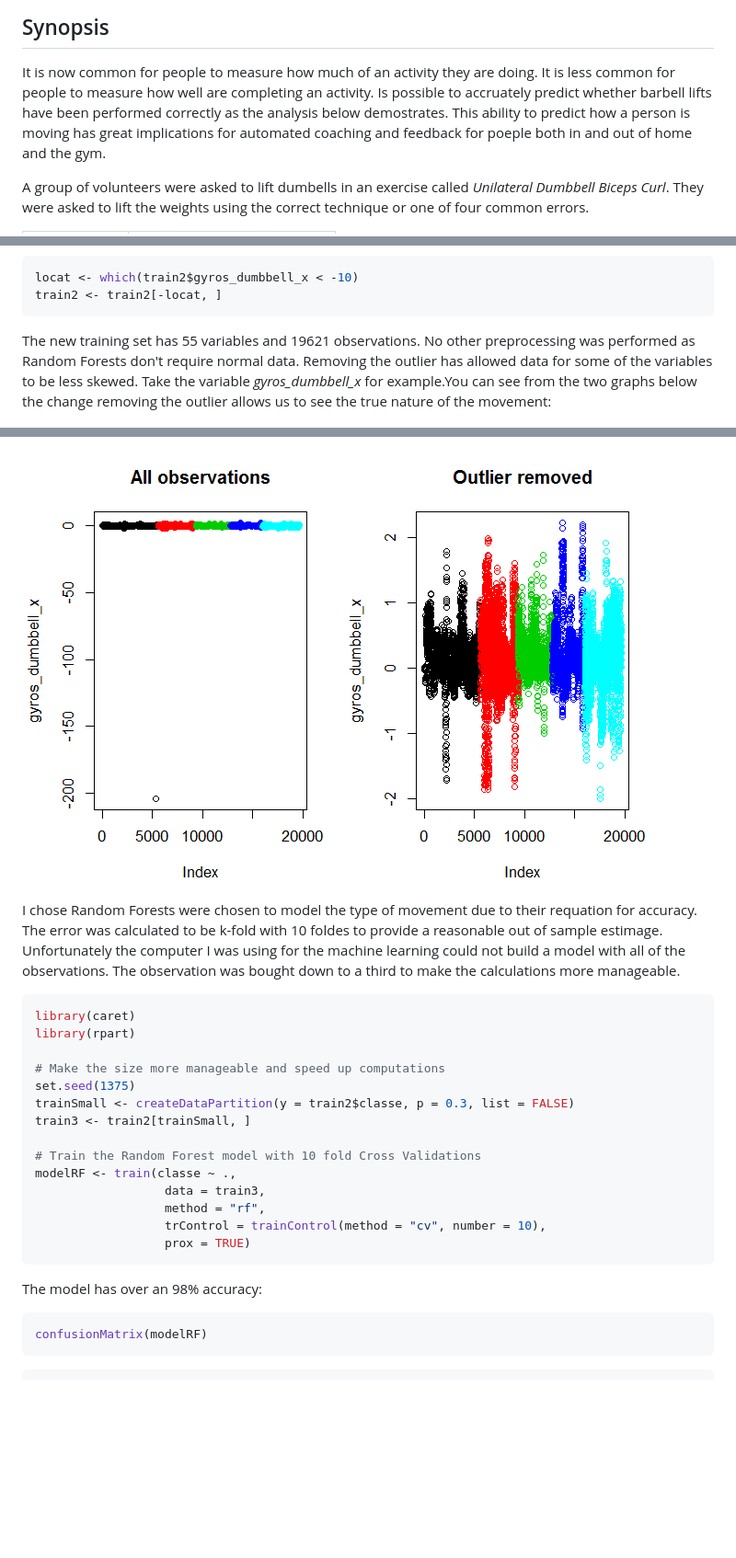
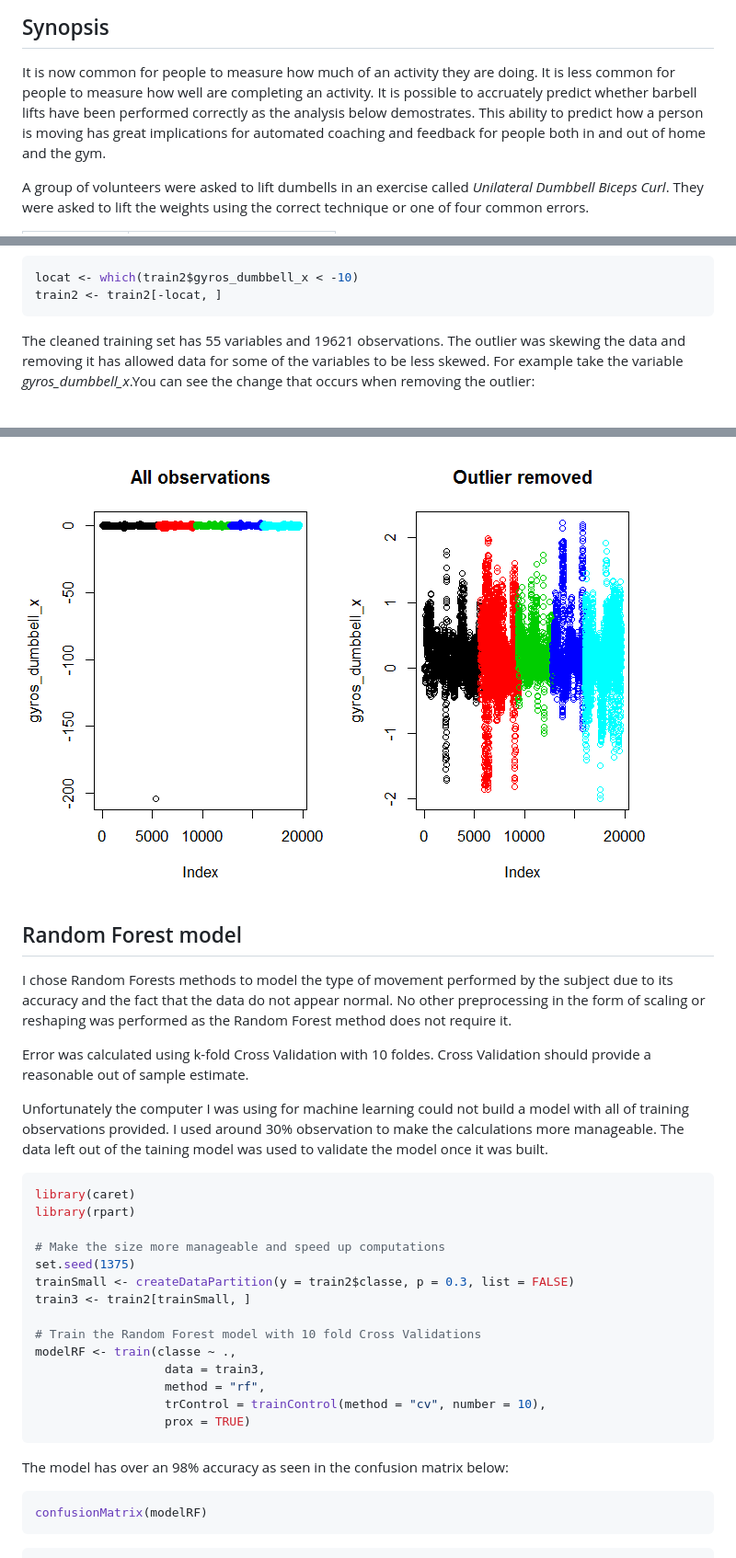
Before and after one commit to OksiMosenko/practicalmachinelearning-1, a Markdown page: index.md, 3 parts joined by grey strips. Shown: that part at 92% size. Rendered like a GitHub page; blank space fills up the shorter version.

````diff
--- a/index.md
+++ b/index.md
@@ -10,9 +10,9 @@ Natalie Phillips
 
 It is now common for people to measure how much of an activity they are doing.
 It is less common for people to measure how well are completing an activity.
-Is possible to accruately predict whether barbell lifts have been performed
+It is possible to accruately predict whether barbell lifts have been performed
 correctly as the analysis below demostrates. This ability to predict how a person
-is moving has great implications for automated coaching and feedback for poeple
+is moving has great implications for automated coaching and feedback for people
 both in and out of home and the gym.
 
 A group of volunteers were asked to lift dumbells in an exercise called *Unilateral Dumbbell Biceps Curl*. They were asked to lift the weights using the correct technique or
@@ -94,11 +96,20 @@ locat <- which(train2$gyros_dumbbell_x < -10)
 train2 <- train2[-locat, ]
 ```
 
-The new training set has 55 variables and 19621 observations. No other preprocessing was performed as Random Forests don't require normal data. Removing the outlier has allowed data for some of the variables to be less skewed. Take the variable *gyros_dumbbell_x* for example.You can see from the two graphs below the change removing the outlier allows us to see the true nature of the movement:
+The cleaned training set has 55 variables and 19621 observations. The outlier was skewing the data and removing it has allowed data for some of the variables to be less skewed. For example take the variable *gyros_dumbbell_x*.You can see the change that occurs when removing the outlier:
+
 
 <div class="rimage center"><img src="fig/plot1-1.png" class="plot" /></div>
 
-I chose Random Forests were chosen to model the type of movement due to their requation for accuracy. The error was calculated to be k-fold with 10 foldes to provide a reasonable out of sample estimage. Unfortunately the computer I was using for the machine learning could not build a model with all of the observations. The observation was bought down to a third to make the calculations more manageable.
+## Random Forest model
+
+I chose Random Forests methods to model the type of movement performed by the
+subject due to its accuracy and the fact that the data do not appear normal. No other preprocessing in the form of scaling or reshaping was performed as the Random Forest method does not require it.
+
+Error was calculated using k-fold Cross Validation with 10 foldes. Cross Validation should provide a reasonable out of sample estimate.
+
+Unfortunately the computer I was using for machine learning could not build a model with all of training observations provided. I used around 30% observation to make the calculations more manageable. The data left out of the taining model
+was used to validate the model once it was built.
 
 
 ```r
@@ -118,7 +129,7 @@ modelRF <- train(classe ~ .,
                   prox = TRUE)
 ```
 
-The model has over an 98% accuracy:
+The model has over an 98% accuracy as seen in the confusion matrix below:
 
 ```r
 confusionMatrix(modelRF)
````
Also changed, not shown: other parts of index.md (+69 -13 lines), fig/plot2-1.png (added), 3 other files.
